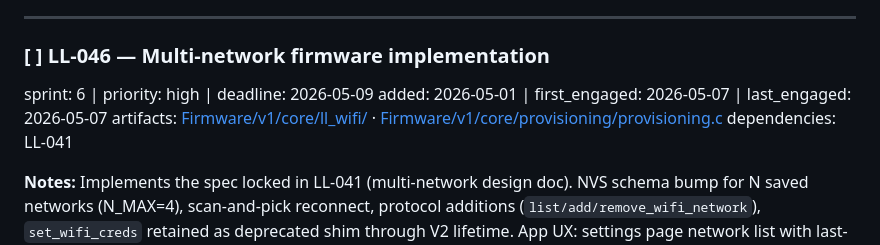
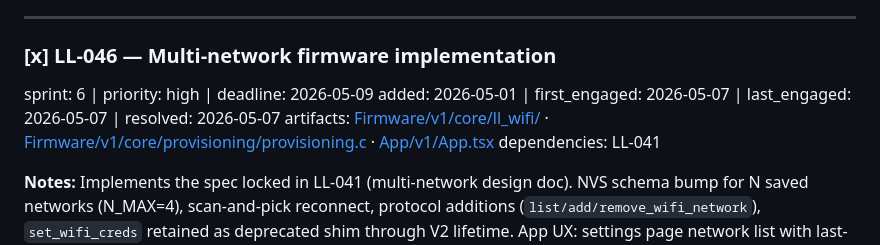
Before and after one commit to layered-logic/infinity-mirror, a Markdown page: tasks.md, the part around one of its changes. GitHub-like rendering.

Commit message:
LL-046 done: multi-network firmware end-to-end
Mark resolved 2026-05-07. Spec's 5 steps shipped + a bonus
connect_wifi_network op + OTA rollback safety net + status-bar
overlap fix + UX polish round, all hardware-verified across two
test passes on the live mirror. 27 host tests on the NVS layer
green; every wire op smoke-tested on a real network.

Co-Authored-By: Claude Opus 4.7 <noreply@anthropic.com>

```diff
--- a/tasks.md
+++ b/tasks.md
@@ -789,11 +790,11 @@ sprint_target: post-quarter
 ---
 
 <a id="LL-046"></a>
-### [ ] LL-046 — Multi-network firmware implementation
+### [x] LL-046 — Multi-network firmware implementation
 
 sprint: 6 | priority: high | deadline: 2026-05-09
-added: 2026-05-01 | first_engaged: 2026-05-07 | last_engaged: 2026-05-07
-artifacts: [Firmware/v1/core/ll_wifi/](Firmware/v1/core/ll_wifi/) · [Firmware/v1/core/provisioning/provisioning.c](Firmware/v1/core/provisioning/provisioning.c)
+added: 2026-05-01 | first_engaged: 2026-05-07 | last_engaged: 2026-05-07 | resolved: 2026-05-07
+artifacts: [Firmware/v1/core/ll_wifi/](Firmware/v1/core/ll_wifi/) · [Firmware/v1/core/provisioning/provisioning.c](Firmware/v1/core/provisioning/provisioning.c) · [App/v1/App.tsx](App/v1/App.tsx)
 dependencies: LL-041
 
 **Notes:** Implements the spec locked in LL-041 (multi-network design doc). NVS schema bump for N saved networks (N_MAX=4), scan-and-pick reconnect, protocol additions (`list/add/remove_wifi_network`), `set_wifi_creds` retained as deprecated shim through V2 lifetime. App UX: settings page network list with last-used-wins ordering, proactive disconnect on remove with confirm dialog. ~6 days estimated implementation. Proposed Week 6 engineering replacement for the no-longer-real PCB-arrival item.
```
Also changed, not shown: other parts of tasks.md (+1 -0 lines), task_log.md (+1 -0 lines).
